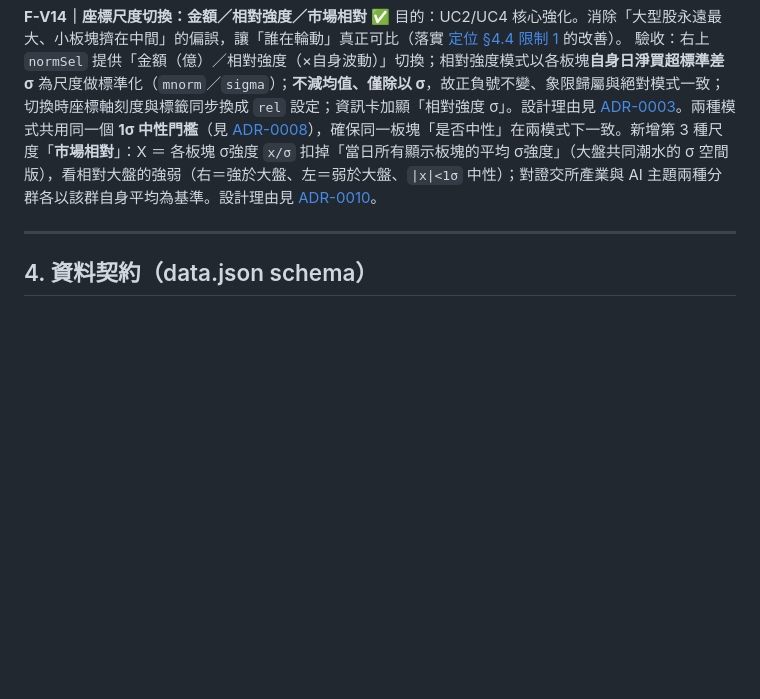
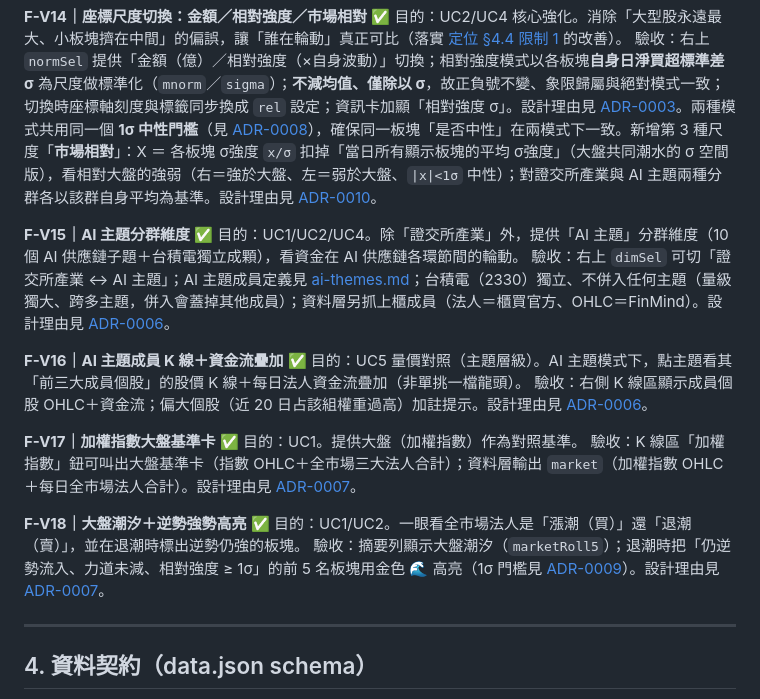
Before and after one commit to bluexinfu/cap-rotation, a Markdown page: docs/01-prd.md, the part around the change. Drawn GitHub-style; blank space fills up the shorter version.

Commit message:
docs: PRD 補 F-V15~18(R15) + ROADMAP R6/R10/R15 標完成

```diff
--- a/docs/01-prd.md
+++ b/docs/01-prd.md
@@ -119,6 +119,22 @@
 目的：UC2/UC4 核心強化。消除「大型股永遠最大、小板塊擠在中間」的偏誤，讓「誰在輪動」真正可比（落實 [定位 §4.4 限制 1](00-product-brief.md#44-已知的方法論限制誠實揭露) 的改善）。
 驗收：右上 `normSel` 提供「金額（億）／相對強度（×自身波動）」切換；相對強度模式以各板塊**自身日淨買超標準差 σ** 為尺度做標準化（`mnorm`／`sigma`）；**不減均值、僅除以 σ**，故正負號不變、象限歸屬與絕對模式一致；切換時座標軸刻度與標籤同步換成 `rel` 設定；資訊卡加顯「相對強度 σ」。設計理由見 [ADR-0003](decisions/ADR-0003-relative-strength-normalization.md)。兩種模式共用同一個 **1σ 中性門檻**（見 [ADR-0008](decisions/ADR-0008-neutral-threshold-sigma.md)），確保同一板塊「是否中性」在兩模式下一致。新增第 3 種尺度「**市場相對**」：X ＝ 各板塊 σ強度 `x/σ` 扣掉「當日所有顯示板塊的平均 σ強度」（大盤共同潮水的 σ 空間版），看相對大盤的強弱（右＝強於大盤、左＝弱於大盤、`|x|<1σ` 中性）；對證交所產業與 AI 主題兩種分群各以該群自身平均為基準。設計理由見 [ADR-0010](decisions/ADR-0010-market-relative-scale.md)。
 
+**F-V15｜AI 主題分群維度** ✅
+目的：UC1/UC2/UC4。除「證交所產業」外，提供「AI 主題」分群維度（10 個 AI 供應鏈子題＋台積電獨立成顆），看資金在 AI 供應鏈各環節間的輪動。
+驗收：右上 `dimSel` 可切「證交所產業 ↔ AI 主題」；AI 主題成員定義見 [ai-themes.md](ai-themes.md)；台積電（2330）獨立、不併入任何主題（量級獨大、跨多主題，併入會蓋掉其他成員）；資料層另抓上櫃成員（法人＝櫃買官方、OHLC＝FinMind）。設計理由見 [ADR-0006](decisions/ADR-0006-ai-theme-dimension.md)。
+
+**F-V16｜AI 主題成員 K 線＋資金流疊加** ✅
+目的：UC5 量價對照（主題層級）。AI 主題模式下，點主題看其「前三大成員個股」的股價 K 線＋每日法人資金流疊加（非單挑一檔龍頭）。
+驗收：右側 K 線區顯示成員個股 OHLC＋資金流；偏大個股（近 20 日占該組權重過高）加註提示。設計理由見 [ADR-0006](decisions/ADR-0006-ai-theme-dimension.md)。
+
+**F-V17｜加權指數大盤基準卡** ✅
+目的：UC1。提供大盤（加權指數）作為對照基準。
+驗收：K 線區「加權指數」鈕可叫出大盤基準卡（指數 OHLC＋全市場三大法人合計）；資料層輸出 `market`（加權指數 OHLC＋每日全市場法人合計）。設計理由見 [ADR-0007](decisions/ADR-0007-counter-tide-strength.md)。
+
+**F-V18｜大盤潮汐＋逆勢強勢高亮** ✅
+目的：UC1/UC2。一眼看全市場法人是「漲潮（買）」還「退潮（賣）」，並在退潮時標出逆勢仍強的板塊。
+驗收：摘要列顯示大盤潮汐（`marketRoll5`）；退潮時把「仍逆勢流入、力道未減、相對強度 ≥ 1σ」的前 5 名板塊用金色 🌊 高亮（1σ 門檻見 [ADR-0009](decisions/ADR-0009-counter-tide-sigma-floor.md)）。設計理由見 [ADR-0007](decisions/ADR-0007-counter-tide-strength.md)。
+
 ---
 
 ## 4. 資料契約（data.json schema）
```
Also changed, not shown: docs/ROADMAP.md (+3 -3 lines).
